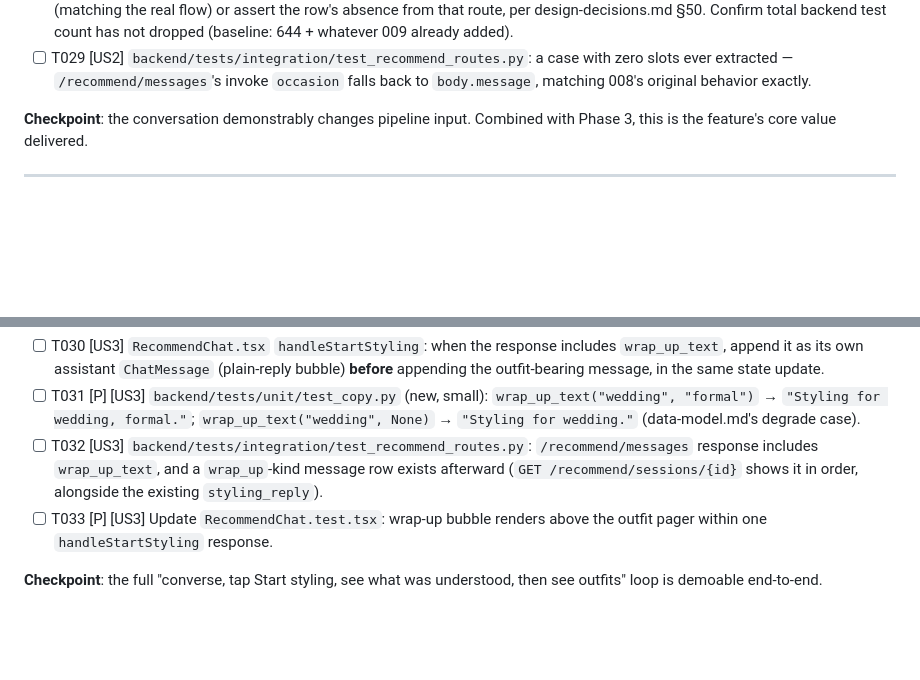
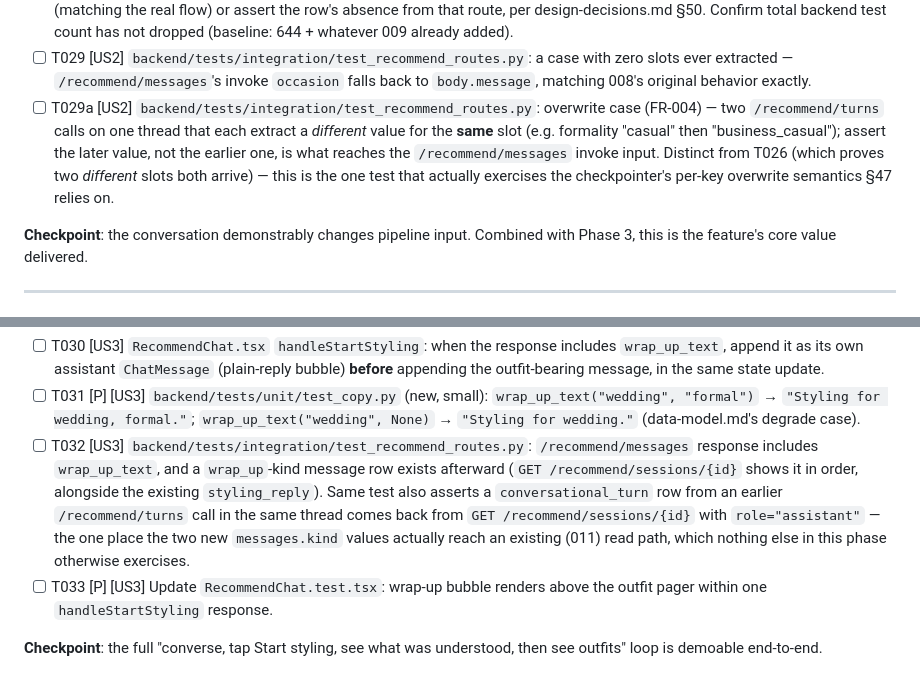
Before and after one commit to fatemenajafi135/what-to-wear, a Markdown page: specs/016-conversational-turns/tasks.md, 2 parts joined by grey strips. Drawn GitHub-style; blank space fills up the shorter version.

Commit message:
docs(016): close two coverage gaps found in cross-artifact analysis
FR-004 (same-slot overwrite) had no task exercising it directly — T026
only proves two different slots both arrive, not that a later value
for the *same* slot wins. T029a adds that case. Separately, no task
touched the one existing (011) read path the two new messages.kind
values actually flow through — folded into T032.

Co-Authored-By: Claude Sonnet 5 <noreply@anthropic.com>

```diff
--- a/specs/016-conversational-turns/tasks.md
+++ b/specs/016-conversational-turns/tasks.md
@@ -168,6 +168,12 @@ values are in the `graph.invoke(...)` input (quickstart.md Scenario 2).
 - [ ] T029 [US2] `backend/tests/integration/test_recommend_routes.py`: a case with zero slots ever
       extracted — `/recommend/messages`'s invoke `occasion` falls back to `body.message`, matching
       008's original behavior exactly.
+- [ ] T029a [US2] `backend/tests/integration/test_recommend_routes.py`: overwrite case (FR-004) —
+      two `/recommend/turns` calls on one thread that each extract a *different* value for the
+      **same** slot (e.g. formality "casual" then "business_casual"); assert the later value, not
+      the earlier one, is what reaches the `/recommend/messages` invoke input. Distinct from T026
+      (which proves two *different* slots both arrive) — this is the one test that actually exercises
+      the checkpointer's per-key overwrite semantics §47 relies on.
 
 **Checkpoint**: the conversation demonstrably changes pipeline input. Combined with Phase 3, this is
 the feature's core value delivered.
@@ -192,6 +198,10 @@ data-model.md's degrade case).
 - [ ] T032 [US3] `backend/tests/integration/test_recommend_routes.py`: `/recommend/messages`
       response includes `wrap_up_text`, and a `wrap_up`-kind message row exists afterward
       (`GET /recommend/sessions/{id}` shows it in order, alongside the existing `styling_reply`).
+      Same test also asserts a `conversational_turn` row from an earlier `/recommend/turns` call in
+      the same thread comes back from `GET /recommend/sessions/{id}` with `role="assistant"` — the
+      one place the two new `messages.kind` values actually reach an existing (011) read path, which
+      nothing else in this phase otherwise exercises.
 - [ ] T033 [P] [US3] Update `RecommendChat.test.tsx`: wrap-up bubble renders above the outfit pager
       within one `handleStartStyling` response.
 
```
